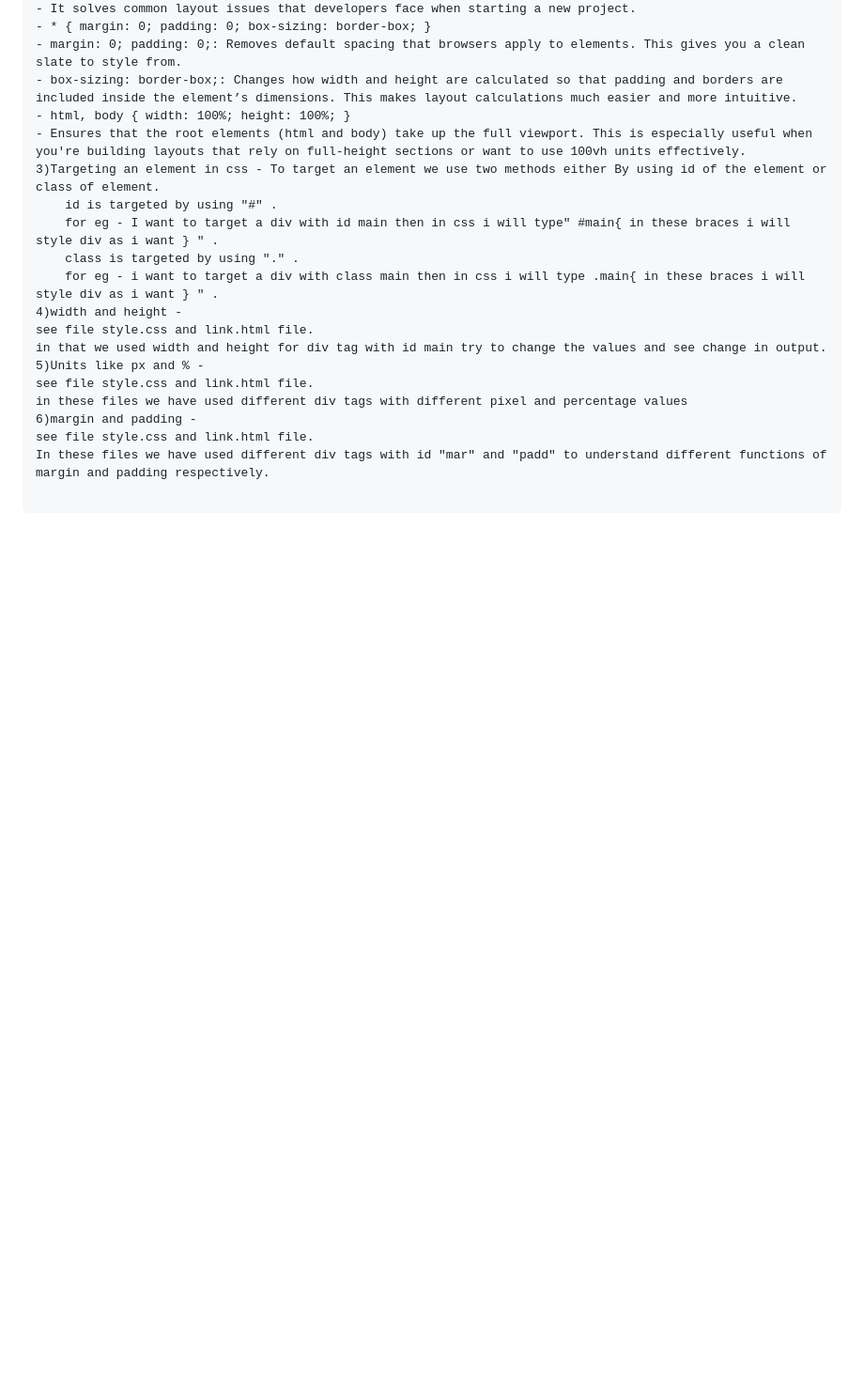
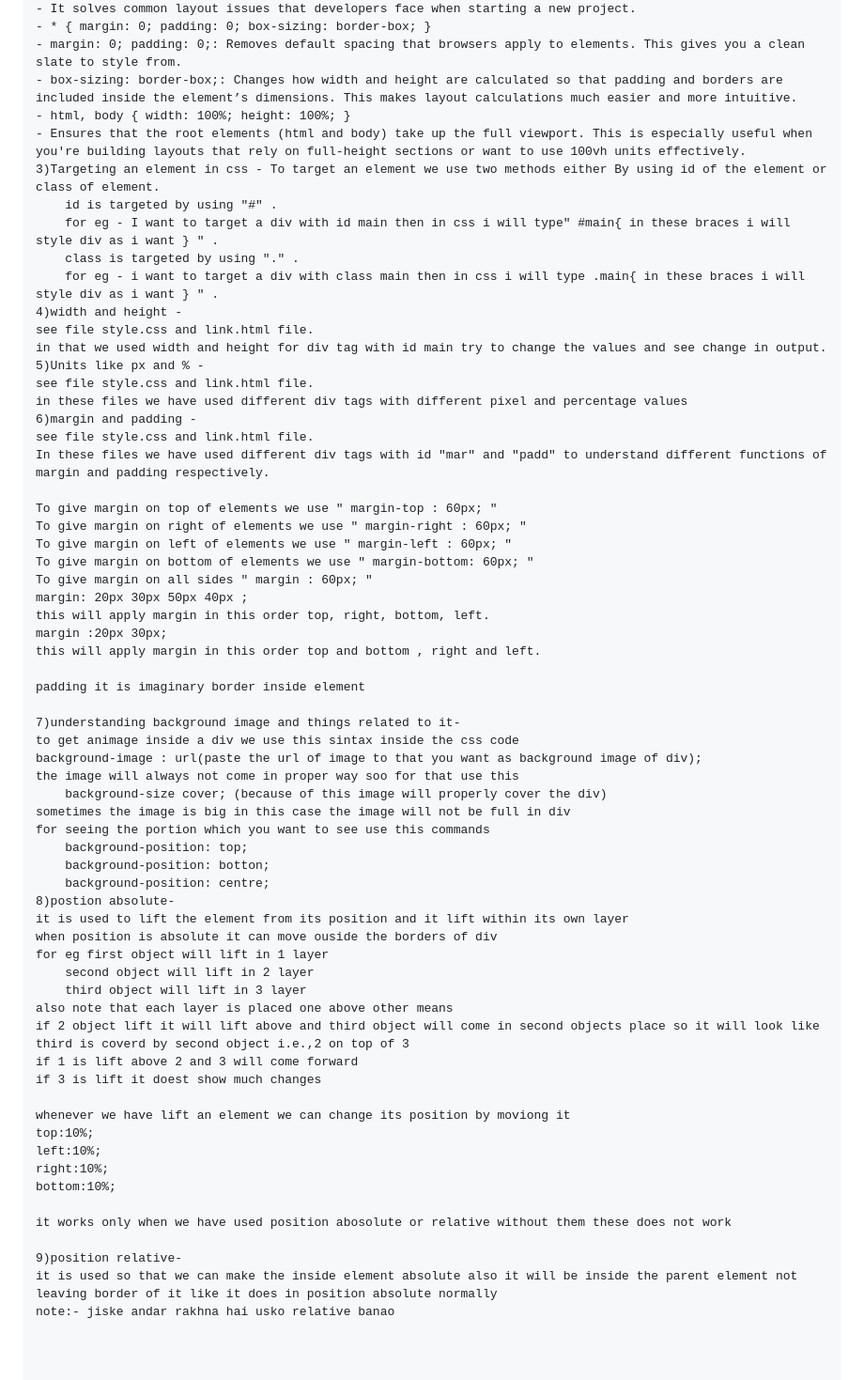
Before and after one commit to YashMasurkar/html-and-css, a Markdown page: README.md, the part around the change. Shown: that part at 94% size. GitHub-like rendering; blank space fills up the shorter version.

Commit message:
added more features of css

```diff
--- a/README.md
+++ b/README.md
@@ -91,4 +91,51 @@ in these files we have used different div tags with different pixel and percenta
 see file style.css and link.html file.
 In these files we have used different div tags with id "mar" and "padd" to understand different functions of margin and padding respectively.
 
+To give margin on top of elements we use " margin-top : 60px; "
+To give margin on right of elements we use " margin-right : 60px; "
+To give margin on left of elements we use " margin-left : 60px; "
+To give margin on bottom of elements we use " margin-bottom: 60px; "
+To give margin on all sides " margin : 60px; "
+margin: 20px 30px 50px 40px ;
+this will apply margin in this order top, right, bottom, left.
+margin :20px 30px;
+this will apply margin in this order top and bottom , right and left.
+
+padding it is imaginary border inside element
+
+7)understanding background image and things related to it-
+to get animage inside a div we use this sintax inside the css code
+background-image : url(paste the url of image to that you want as background image of div);
+the image will always not come in proper way soo for that use this
+    background-size cover; (because of this image will properly cover the div)
+sometimes the image is big in this case the image will not be full in div
+for seeing the portion which you want to see use this commands
+    background-position: top;
+    background-position: botton;
+    background-position: centre;
+8)postion absolute-
+it is used to lift the element from its position and it lift within its own layer
+when position is absolute it can move ouside the borders of div
+for eg first object will lift in 1 layer
+    second object will lift in 2 layer
+    third object will lift in 3 layer
+also note that each layer is placed one above other means
+if 2 object lift it will lift above and third object will come in second objects place so it will look like third is coverd by second object i.e.,2 on top of 3
+if 1 is lift above 2 and 3 will come forward
+if 3 is lift it doest show much changes
+
+whenever we have lift an element we can change its position by moviong it
+top:10%;
+left:10%;
+right:10%;
+bottom:10%;
+
+it works only when we have used position abosolute or relative without them these does not work
+
+9)position relative-
+it is used so that we can make the inside element absolute also it will be inside the parent element not leaving border of it like it does in position absolute normally
+note:- jiske andar rakhna hai usko relative banao
+
+
+
 </pre>
```
